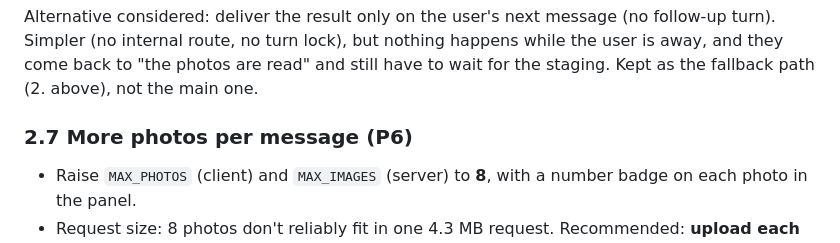
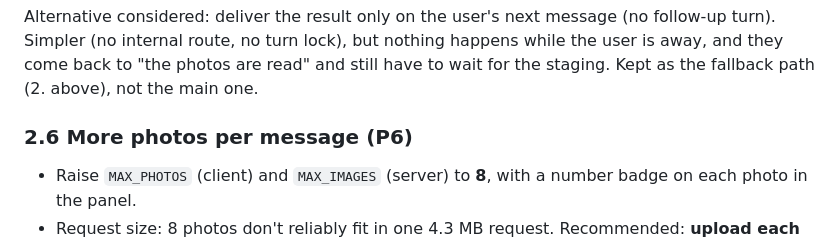
Before and after one commit to petrotiurin/favourite-recipes, a Markdown page: docs/parallel-photo-reading.md, the part around the change. Rendered like a GitHub page.

Commit message:
Photo reading design: renumber section 2.6
Co-Authored-By: Claude Opus 5.5 <noreply@anthropic.com>
Claude-Session: https://claude.ai/code/session_01NUGNGiE6Wif88dvjwFu8pa

```diff
--- a/docs/parallel-photo-reading.md
+++ b/docs/parallel-photo-reading.md
@@ -221,7 +221,7 @@ Alternative considered: deliver the result only on the user's next message (no f
 route, no turn lock), but nothing happens while the user is away, and they come back to "the photos are read" and still
 have to wait for the staging. Kept as the fallback path (2. above), not the main one.
 
-### 2.7 More photos per message (P6)
+### 2.6 More photos per message (P6)
 
 - Raise `MAX_PHOTOS` (client) and `MAX_IMAGES` (server) to **8**, with a number badge on each photo in the panel.
 - Request size: 8 photos don't reliably fit in one 4.3 MB request. Recommended: **upload each photo on its own** as soon as
```
